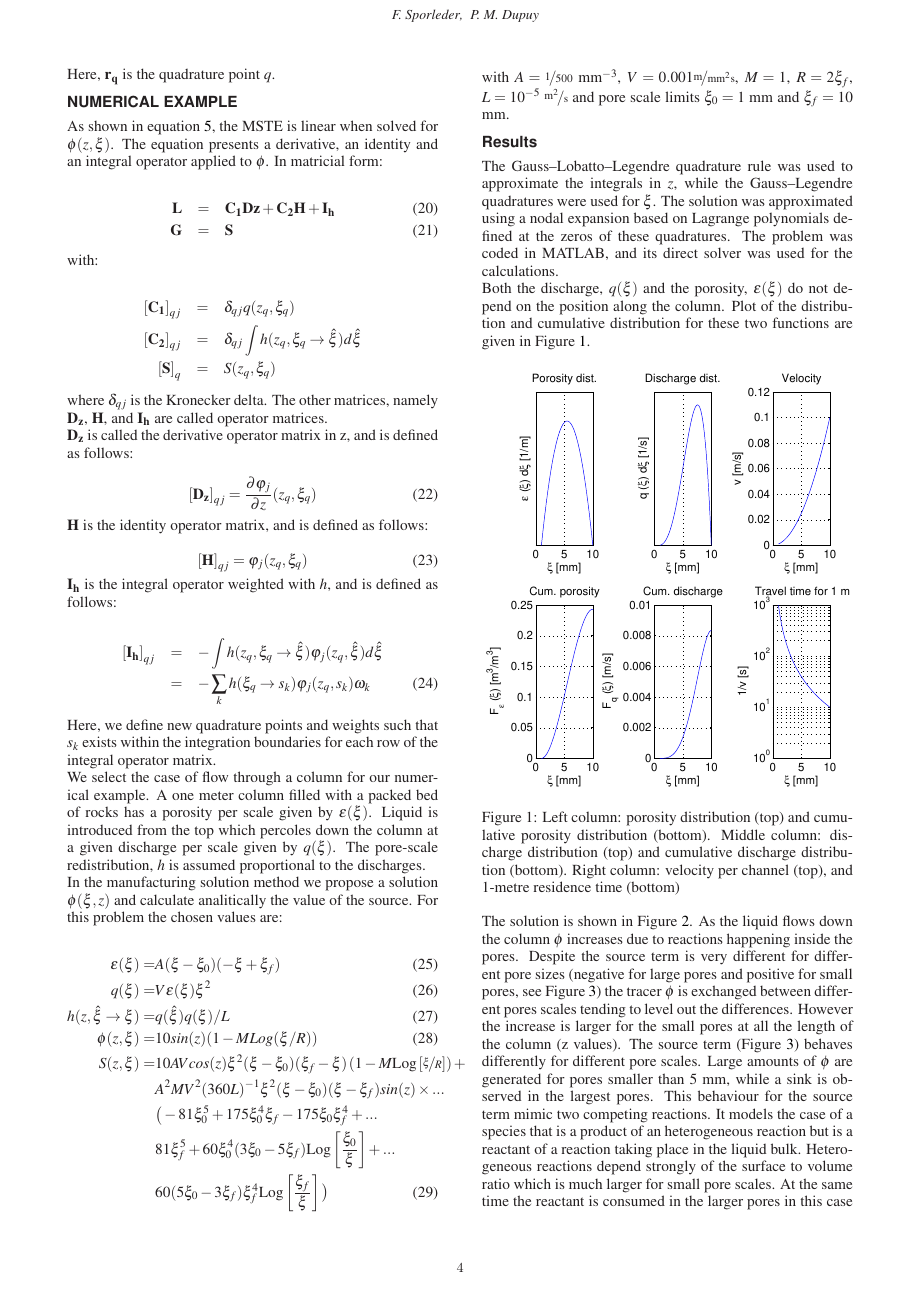
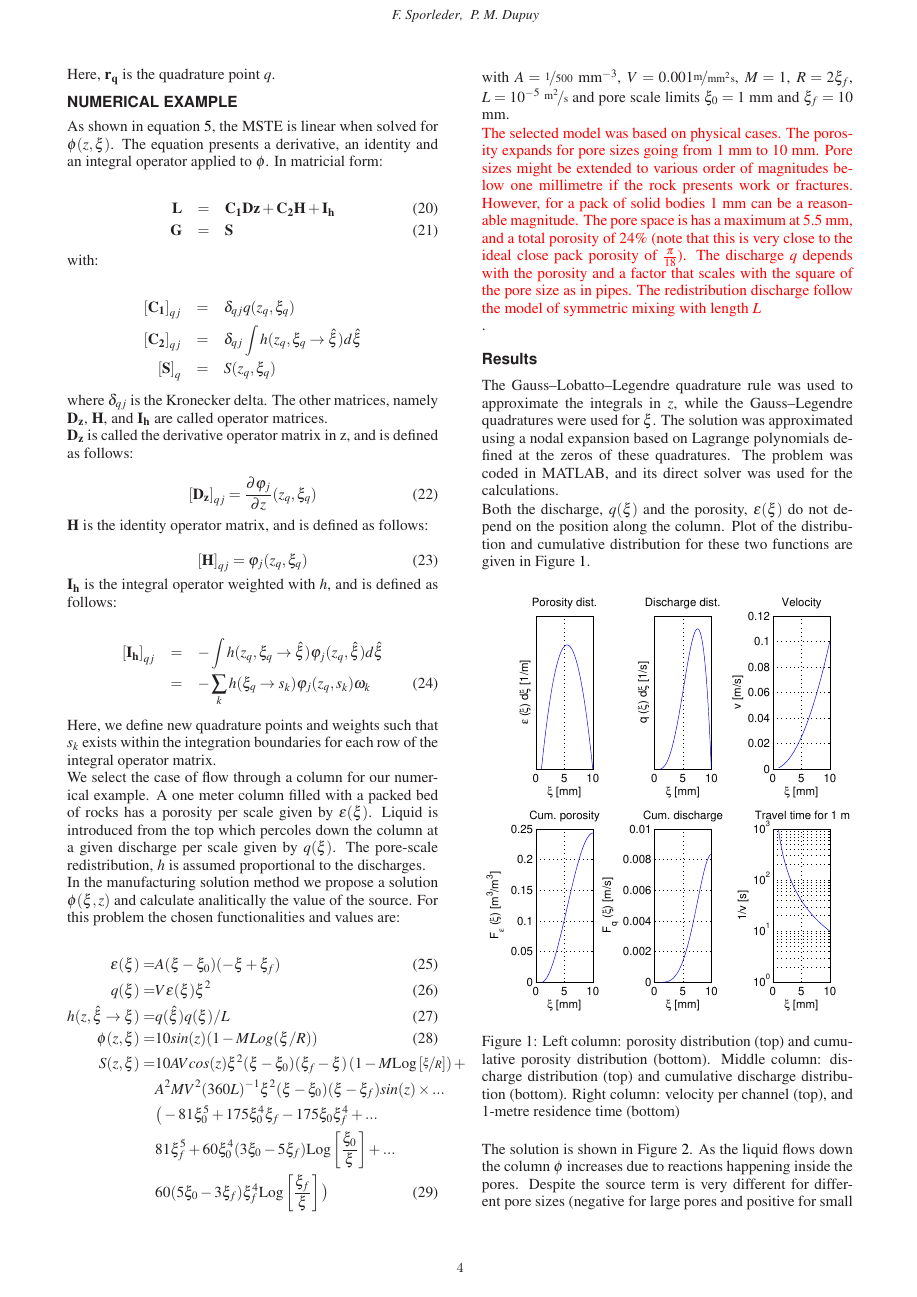
Before and after one commit to dupuypablo/mste-cfd, a LaTeX document (MSTE_methodology.tex): page 4 of 7. Compiled offline with LaTeX, dvips and Ghostscript.

Commit message:
with more physical meaning?

```diff
--- a/MSTE_methodology.tex
+++ b/MSTE_methodology.tex
@@ -44,6 +44,7 @@
 
 \newcommand{\TODO}[1]{\textcolor{blue}{TODO: #1} \\}
 \newcommand{\Fede}[1]{\textcolor{green}{Fede: #1} \\}
+\newcommand{\rev}[1]{\textcolor{red}{#1} \\}
 \newcommand{\Pablo}[1]{#1}
 \newcommand{\newf}[1]{#1}
 \newcommand{\nof}[1]{\textcolor{cyan}{}}
@@ -373,7 +374,7 @@ Here, we define new quadrature points and weights such that $s_k$ exists within
 
 We select the case of flow through a column for our numerical example. A one meter column filled with a packed bed of rocks has a porosity per scale given by $\epsilon({\xi})$. Liquid is introduced from the top which percoles down the column at a given discharge per scale given by $q({\xi})$. The pore-scale redistribution, $h$  is assumed proportional to the discharges.
 
-In the manufacturing solution method we propose a solution $\phi(\xi, z)$ and calculate analitically the value of the source. For this problem the chosen values are:
+In the manufacturing solution method we propose a solution $\phi(\xi, z)$ and calculate analitically the value of the source. For this problem the chosen functionalities and values are:
 
 \begin{align}
 \epsilon(\xi)=&A (\xi-\xi_0) (-\xi+\xi_f) \\
@@ -388,6 +389,8 @@ h(z, \hat \xi \rightarrow \xi) =& q(\hat \xi) q(\xi)/L\\
 \end{align}
 
 \noindent \newf{with $A=\nicefrac{1}{500}~\text{mm}^{-3}$, $V=0.001 \nicefrac{\text{m}}{\text{mm}^2 \text{s}}$, $M=1$, $R=2\xi_f$, $L=10^{-5}~\nicefrac{\text{m}^2}{\text{s}}$ and pore scale limits $\xi_0=1$ mm and $\xi_f=10$ mm.}
+
+\rev{The selected model was based on physical cases. The porosity expands for pore sizes going from 1 mm to 10 mm. Pore sizes might be extended to various order of magnitudes below one millimetre if the rock presents work or fractures. However, for a pack of solid bodies 1 mm can be a reasonable magnitude. The pore space is has a maximum at 5.5 mm, and a total porosity of 24\% (note that this is very close to the ideal close pack porosity of $\tfrac{\pi}{18}$). The discharge $q$ depends with the porosity and a factor that scales with the square of the pore size as in pipes. The redistribution discharge follow the model of symmetric mixing with length $L$}.
 
 \subsection{Results}
 The Gauss--Lobatto--Legendre quadrature rule was used to approximate the integrals in $z$, while the Gauss--Legendre quadratures were used for $\xi$. The solution was approximated using a nodal expansion based on Lagrange polynomials defined at the zeros of these quadratures. The problem was coded in {MATLAB}, and its direct solver was used for the calculations.
```
